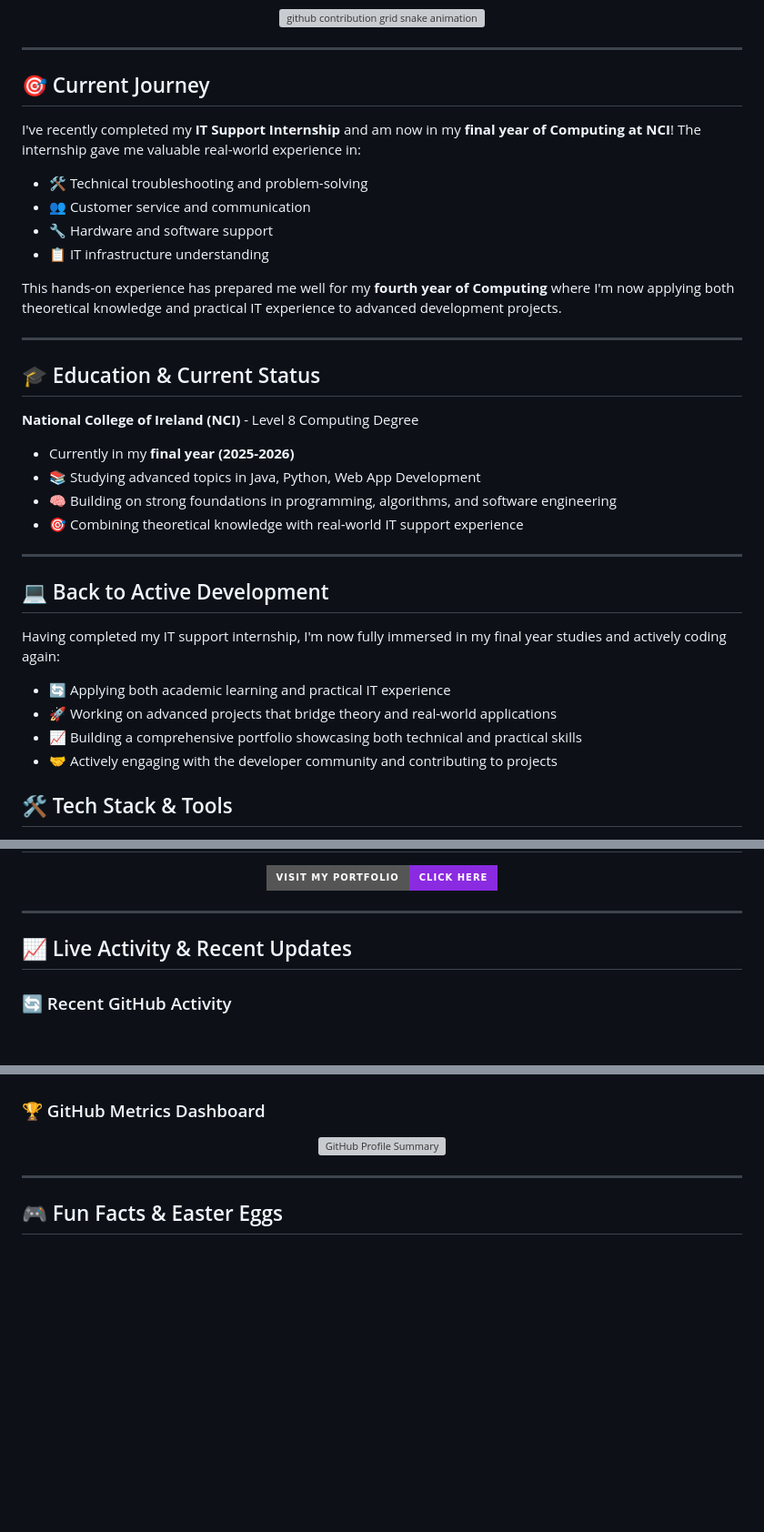
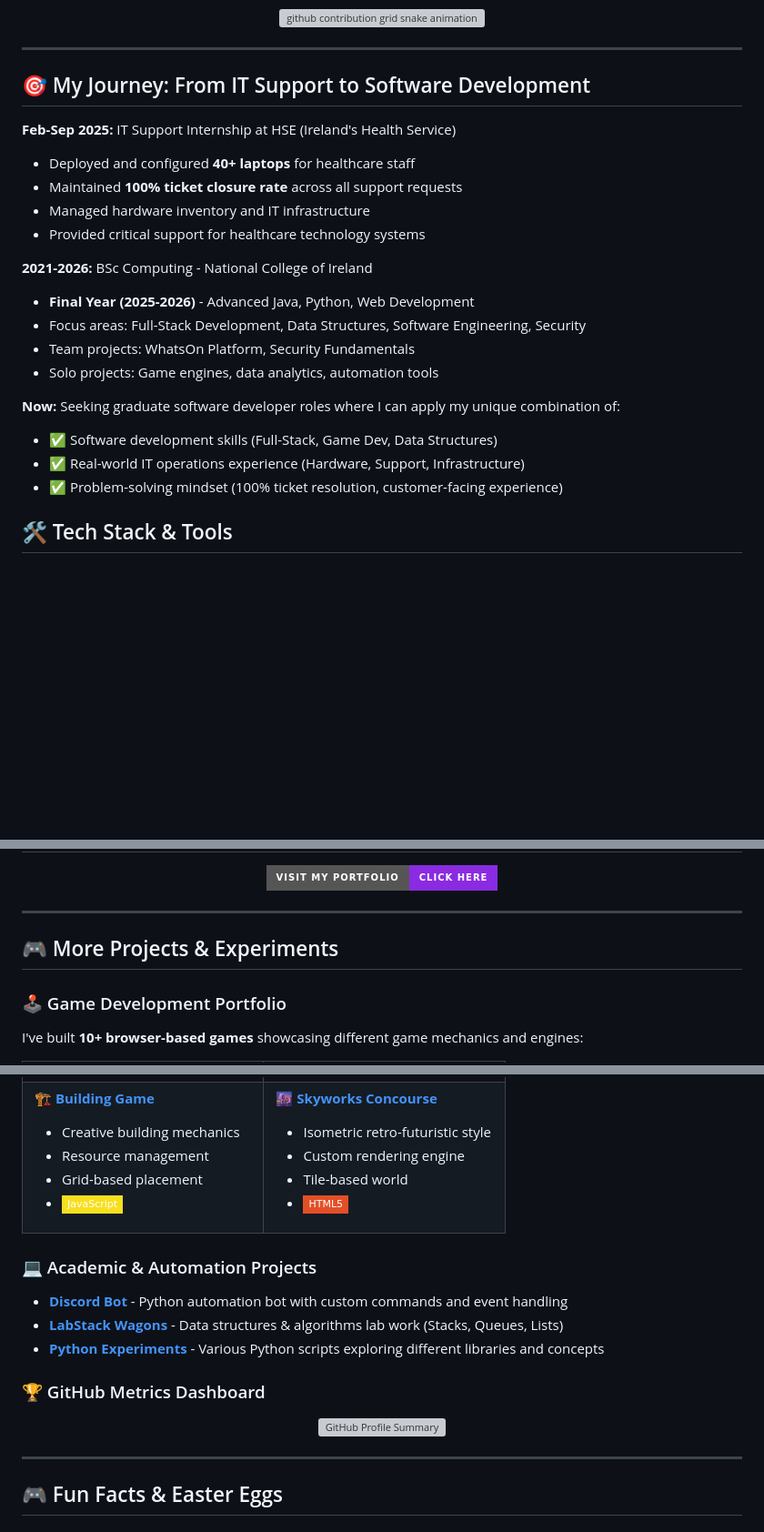
Before and after one commit to EoinFitzsimons/EoinFitzsimons, a Markdown page: README.md, 3 parts joined by grey strips. Shown at 91% size. GitHub-like rendering; badges without logos; blank space fills up the shorter version; grey boxes are pictures that could not be loaded.

```diff
--- a/README.md
+++ b/README.md
@@ -149,38 +168,24 @@
 
 ---
 
-## 🎯 Current Journey
+## 🎯 My Journey: From IT Support to Software Development
 
-I've recently completed my **IT Support Internship** and am now in my **final year of Computing at NCI**! The internship gave me valuable real-world experience in:
+**Feb-Sep 2025:** IT Support Internship at HSE (Ireland's Health Service)
+- Deployed and configured **40+ laptops** for healthcare staff
+- Maintained **100% ticket closure rate** across all support requests
+- Managed hardware inventory and IT infrastructure
+- Provided critical support for healthcare technology systems
 
-- 🛠️ Technical troubleshooting and problem-solving
-- 👥 Customer service and communication
-- 🔧 Hardware and software support
-- 📋 IT infrastructure understanding
+**2021-2026:** BSc Computing - National College of Ireland
+- **Final Year (2025-2026)** - Advanced Java, Python, Web Development
+- Focus areas: Full-Stack Development, Data Structures, Software Engineering, Security
+- Team projects: WhatsOn Platform, Security Fundamentals
+- Solo projects: Game engines, data analytics, automation tools
 
-This hands-on experience has prepared me well for my **fourth year of Computing** where I'm now applying both theoretical knowledge and practical IT experience to advanced development projects.
-
----
-
-## 🎓 Education & Current Status
-
-**National College of Ireland (NCI)** - Level 8 Computing Degree
-
-- Currently in my **final year (2025-2026)**
-- 📚 Studying advanced topics in Java, Python, Web App Development
-- 🧠 Building on strong foundations in programming, algorithms, and software engineering
-- 🎯 Combining theoretical knowledge with real-world IT support experience
-
----
-
-## 💻 Back to Active Development
-
-Having completed my IT support internship, I'm now fully immersed in my final year studies and actively coding again:
-
-- 🔄 Applying both academic learning and practical IT experience
-- 🚀 Working on advanced projects that bridge theory and real-world applications
-- 📈 Building a comprehensive portfolio showcasing both technical and practical skills
-- 🤝 Actively engaging with the developer community and contributing to projects
+**Now:** Seeking graduate software developer roles where I can apply my unique combination of:
+- ✅ Software development skills (Full-Stack, Game Dev, Data Structures)
+- ✅ Real-world IT operations experience (Hardware, Support, Infrastructure)
+- ✅ Problem-solving mindset (100% ticket resolution, customer-facing experience)
 
 ## 🛠️ Tech Stack & Tools
 
@@ -224,7 +229,8 @@ Having completed my IT support internship, I'm now fully immersed in my final ye
 
 ---
 
-## 📈 Live Activity & Recent Updates
+## 🎮 More Projects & Experiments
 
-### 🔄 Recent GitHub Activity
+### 🕹️ Game Development Portfolio
+I've built **10+ browser-based games** showcasing different game mechanics and engines:
 
@@ -238,3 +261,27 @@ Having completed my IT support internship, I'm now fully immersed in my final ye
+**🏗️ [Building Game](https://github.com/EoinFitzsimons/Eoin-s-Building-Game)**
+- Creative building mechanics
+- Resource management
+- Grid-based placement
+- ![JavaScript](https://img.shields.io/badge/-JavaScript-F7DF1E?style=flat-square&logo=javascript&logoColor=black)
+
+</td>
+<td width="50%">
+
+**🌆 [Skyworks Concourse](https://github.com/EoinFitzsimons/Skyworks-Concourse)**
+- Isometric retro-futuristic style
+- Custom rendering engine
+- Tile-based world
+- ![HTML5](https://img.shields.io/badge/-HTML5-E34F26?style=flat-square&logo=html5&logoColor=white)
+
+</td>
+</tr>
+</table>
+
+### 💻 Academic & Automation Projects
+
+- **[Discord Bot](https://github.com/EoinFitzsimons/Discord-Bot)** - Python automation bot with custom commands and event handling
+- **[LabStack Wagons](https://github.com/EoinFitzsimons/LabStack-Wagons)** - Data structures & algorithms lab work (Stacks, Queues, Lists)
+- **[Python Experiments](https://github.com/EoinFitzsimons/Python)** - Various Python scripts exploring different libraries and concepts
 
 ### 🏆 GitHub Metrics Dashboard
 
```
Also changed, not shown: other parts of README.md (+66 -30 lines).
